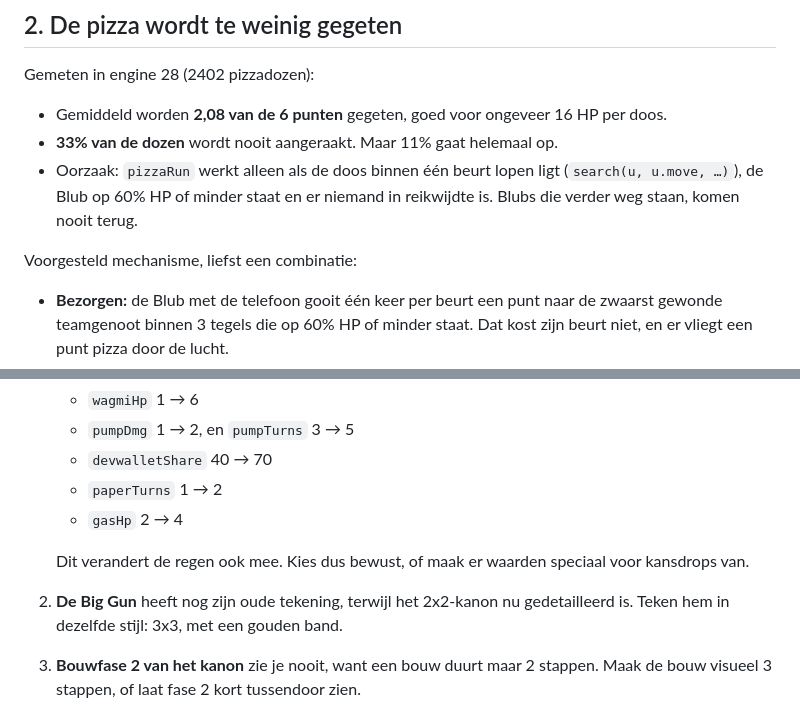
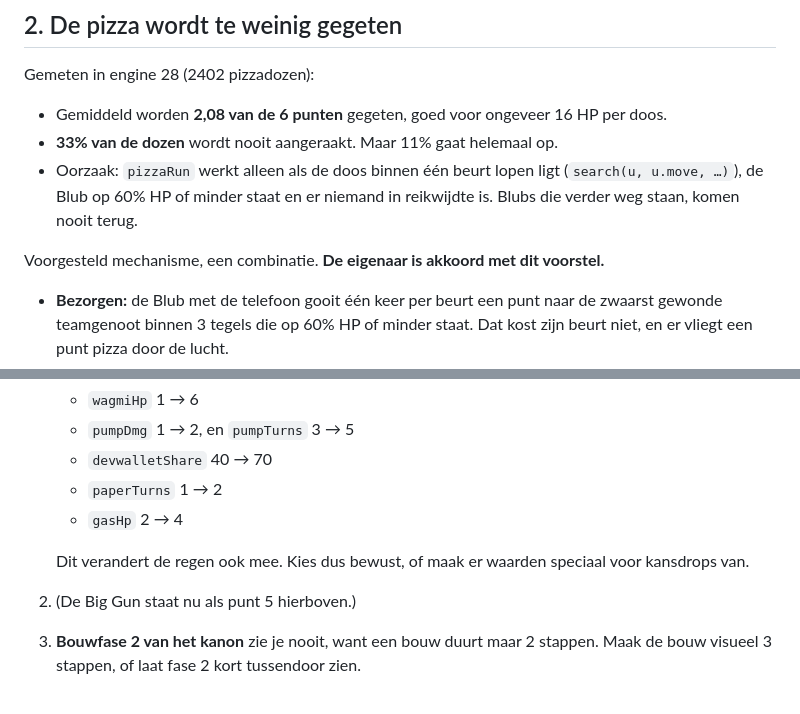
Before and after one commit to dieshott/blub-demo, a Markdown page: port/VOLGENDE-SESSIE.md, 2 parts joined by grey strips. Drawn GitHub-style.

```diff
--- a/port/VOLGENDE-SESSIE.md
+++ b/port/VOLGENDE-SESSIE.md
@@ -43,7 +43,7 @@ Gemeten in engine 28 (2402 pizzadozen):
   (`search(u, u.move, …)`), de Blub op 60% HP of minder staat en er niemand in
   reikwijdte is. Blubs die verder weg staan, komen nooit terug.
 
-Voorgesteld mechanisme, liefst een combinatie:
+Voorgesteld mechanisme, een combinatie. **De eigenaar is akkoord met dit voorstel.**
 - **Bezorgen:** de Blub met de telefoon gooit één keer per beurt een punt naar de
   zwaarst gewonde teamgenoot binnen 3 tegels die op 60% HP of minder staat. Dat
   kost zijn beurt niet, en er vliegt een punt pizza door de lucht.
@@ -69,8 +112,7 @@ winkans meten van het team dat de Diamond Hand claimt.
 
    Dit verandert de regen ook mee. Kies dus bewust, of maak er waarden speciaal
    voor kansdrops van.
-2. **De Big Gun** heeft nog zijn oude tekening, terwijl het 2x2-kanon nu
-   gedetailleerd is. Teken hem in dezelfde stijl: 3x3, met een gouden band.
+2. (De Big Gun staat nu als punt 5 hierboven.)
 3. **Bouwfase 2 van het kanon** zie je nooit, want een bouw duurt maar 2 stappen.
    Maak de bouw visueel 3 stappen, of laat fase 2 kort tussendoor zien.
 4. **De dubbelganger** van de Coin Flip wint nog 64,6% van de rondes na kop
```
Also changed, not shown: other parts of port/VOLGENDE-SESSIE.md (+43 -0 lines).
